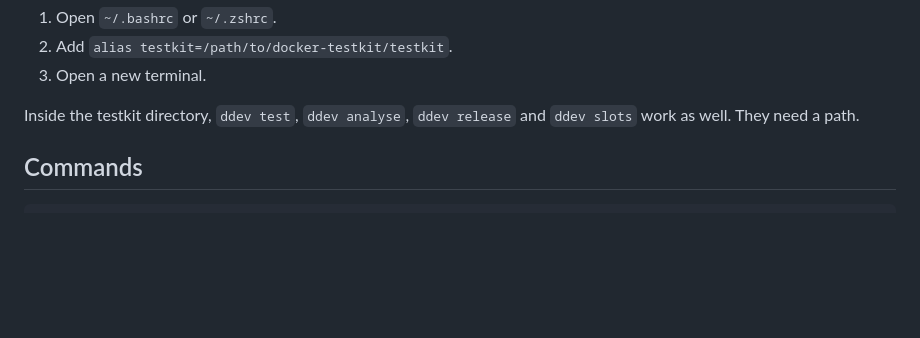
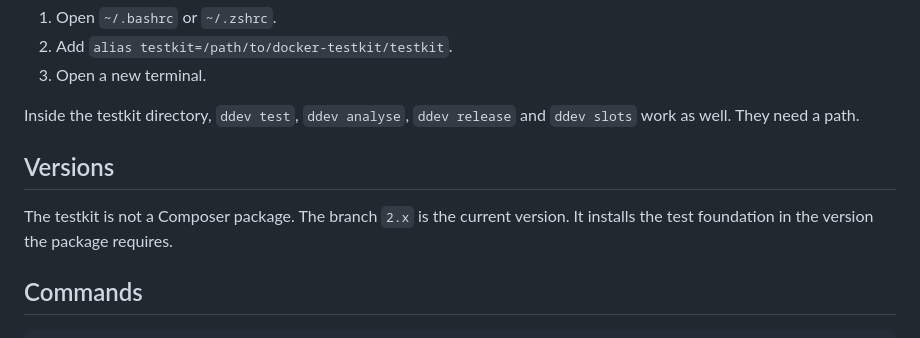
Before and after one commit to open-dxp/docker-testkit, a Markdown page: README.md, the part around the change. Rendered like a GitHub page; blank space fills up the shorter version.

Commit message:
describe how the testkit is versioned

```diff
--- a/README.md
+++ b/README.md
@@ -45,6 +45,11 @@ If you prefer not to change your PATH, an alias does the same:
 3. Open a new terminal.
 
 Inside the testkit directory, `ddev test`, `ddev analyse`, `ddev release` and `ddev slots` work as well. They need a path.
+
+## Versions
+
+The testkit is not a Composer package. The branch `2.x` is the current version. It installs the test
+foundation in the version the package requires.
 
 ## Commands
 
```
